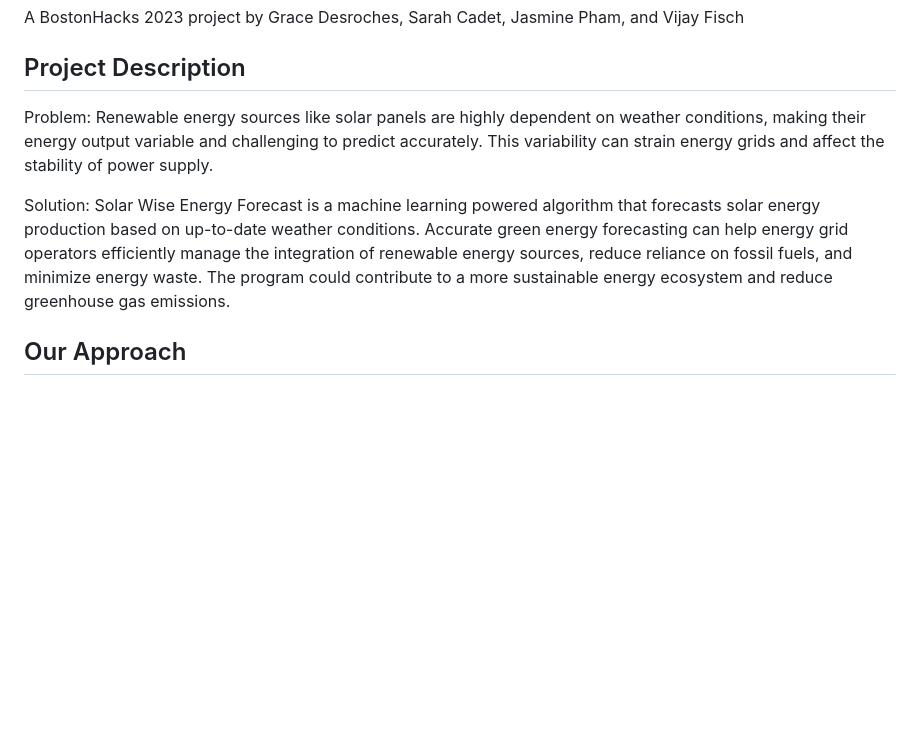
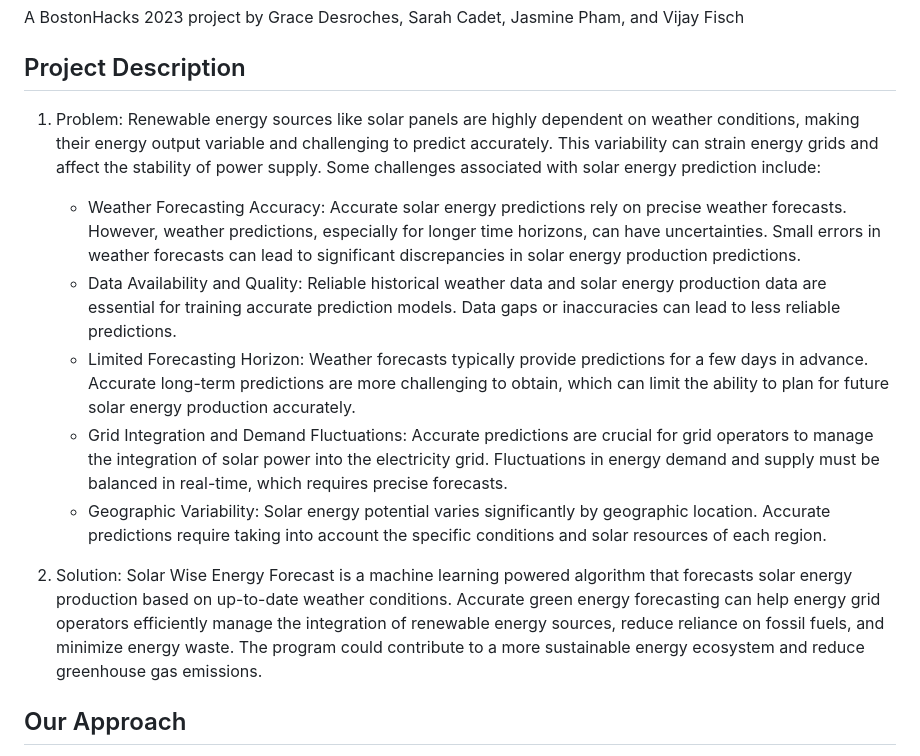
Before and after one commit to jazzmine-p/smart-energy-app, a Markdown page: README.md, the part around the change. Drawn GitHub-style; blank space fills up the shorter version.

```diff
--- a/README.md
+++ b/README.md
@@ -2,9 +2,14 @@
 A BostonHacks 2023 project by Grace Desroches, Sarah Cadet, Jasmine Pham, and Vijay Fisch
 
 ## Project Description
-Problem: Renewable energy sources like solar panels are highly dependent on weather conditions, making their energy output variable and challenging to predict accurately. This variability can strain energy grids and affect the stability of power supply.
+1. Problem: Renewable energy sources like solar panels are highly dependent on weather conditions, making their energy output variable and challenging to predict accurately. This variability can strain energy grids and affect the stability of power supply. Some challenges associated with solar energy prediction include:
+    - Weather Forecasting Accuracy: Accurate solar energy predictions rely on precise weather forecasts. However, weather predictions, especially for longer time horizons, can have uncertainties. Small errors in weather forecasts can lead to significant discrepancies in solar energy production predictions.
+    - Data Availability and Quality: Reliable historical weather data and solar energy production data are essential for training accurate prediction models. Data gaps or inaccuracies can lead to less reliable predictions.
+    - Limited Forecasting Horizon: Weather forecasts typically provide predictions for a few days in advance. Accurate long-term predictions are more challenging to obtain, which can limit the ability to plan for future solar energy production accurately.
+    - Grid Integration and Demand Fluctuations: Accurate predictions are crucial for grid operators to manage the integration of solar power into the electricity grid. Fluctuations in energy demand and supply must be balanced in real-time, which requires precise forecasts.
+    - Geographic Variability: Solar energy potential varies significantly by geographic location. Accurate predictions require taking into account the specific conditions and solar resources of each region.
 
-Solution: Solar Wise Energy Forecast is a machine learning powered algorithm that forecasts solar energy production based on up-to-date weather conditions.  Accurate green energy forecasting can help energy grid operators efficiently manage the integration of renewable energy sources, reduce reliance on fossil fuels, and minimize energy waste. The program could contribute to a more sustainable energy ecosystem and reduce greenhouse gas emissions.
+2. Solution: Solar Wise Energy Forecast is a machine learning powered algorithm that forecasts solar energy production based on up-to-date weather conditions.  Accurate green energy forecasting can help energy grid operators efficiently manage the integration of renewable energy sources, reduce reliance on fossil fuels, and minimize energy waste. The program could contribute to a more sustainable energy ecosystem and reduce greenhouse gas emissions.
 
 ## Our Approach
 1. Data Collection
```
